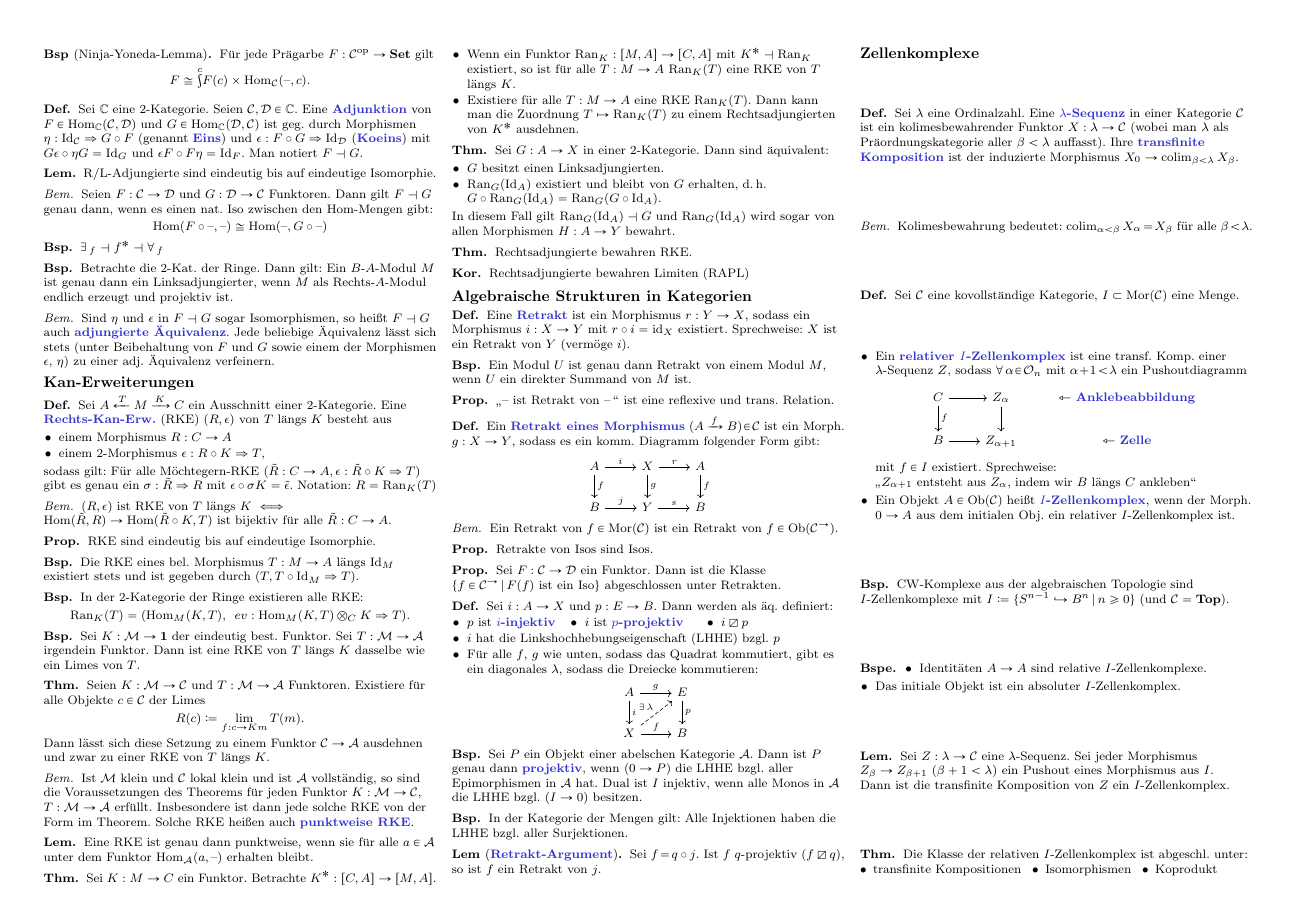
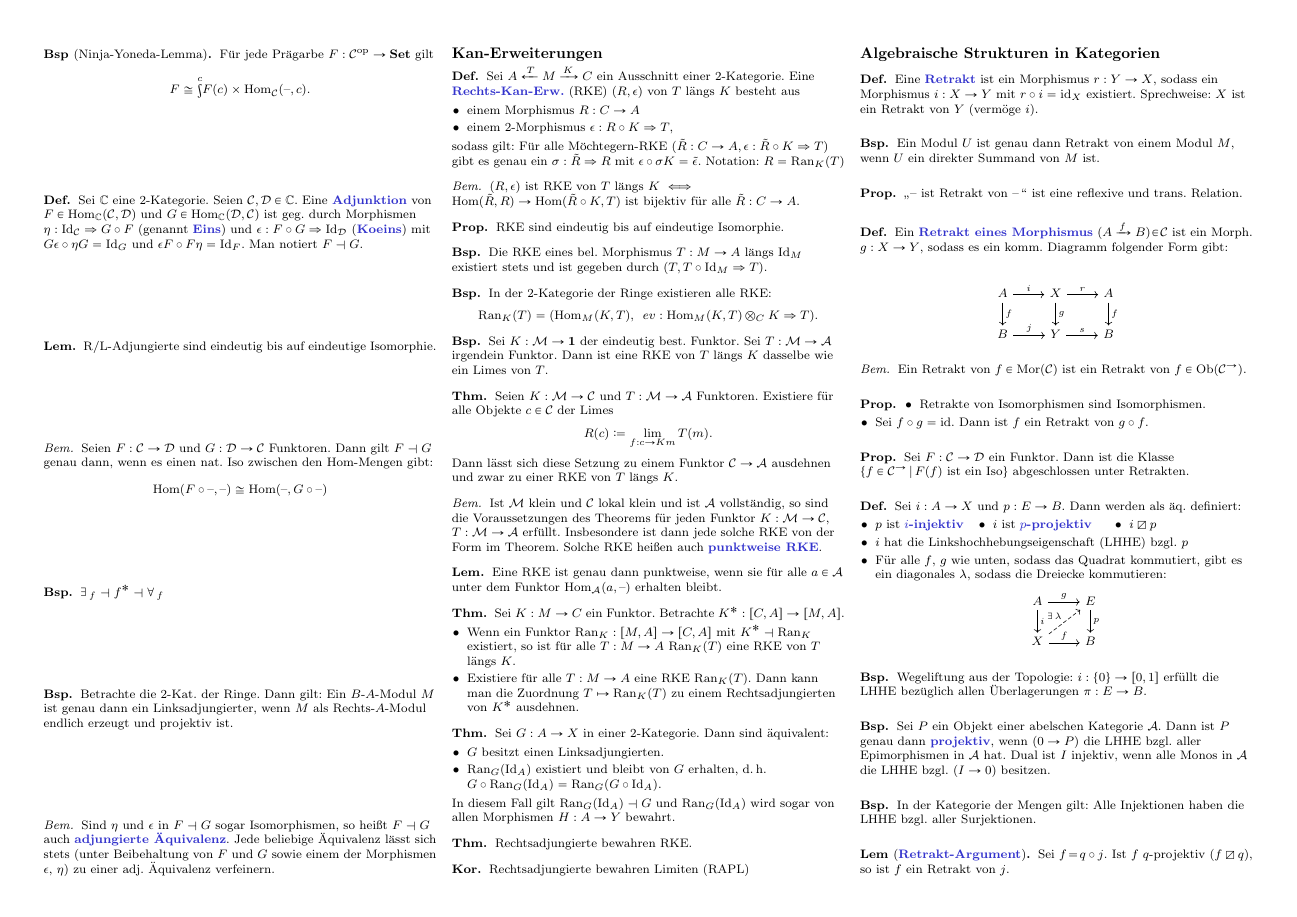
Before and after one commit to timjb/uni-spicker, a LaTeX document (modellkategorien.tex): page 2 of 2 before the commit and page 2 of 3 after it. Compiled offline with pdfLaTeX.

Commit message:
Modellkategorien: Ergänzungen zur Vorlesung von heute morgen

```diff
--- a/modellkategorien.tex
+++ b/modellkategorien.tex
@@ -472,7 +472,10 @@
 \end{bem}
 
 \begin{prop}
-  Retrakte von Isos sind Isos.
+  \begin{itemize}
+    \item Retrakte von Isomorphismen sind Isomorphismen.
+    \item Sei $f \circ g = \id$. Dann ist $f$ ein Retrakt von $g \circ f$.
+  \end{itemize}
 \end{prop}
 
 % Ausgelassen: Retrakte sind abgeschlossen unter Komposition mit Isos
@@ -497,6 +500,10 @@
     \end{centertikzcd}
   \end{itemize}
 \end{defn}
+
+\begin{bsp}
+  Wegeliftung aus der Topologie: $i : \{ 0 \} \to \cinterval{0}{1}$ erfüllt die LHHE bezüglich allen Überlagerungen $\pi : E \to B$.
+\end{bsp}
 
 \begin{bsp}
   Sei $P$ ein Objekt einer abelschen Kategorie $\Aat$. Dann ist $P$ genau dann \emph{projektiv}, wenn $(0 \to P)$ die LHHE bzgl. aller Epimorphismen in $\Aat$ hat.
```
Also changed, not shown: modellkategorien.pdf.
